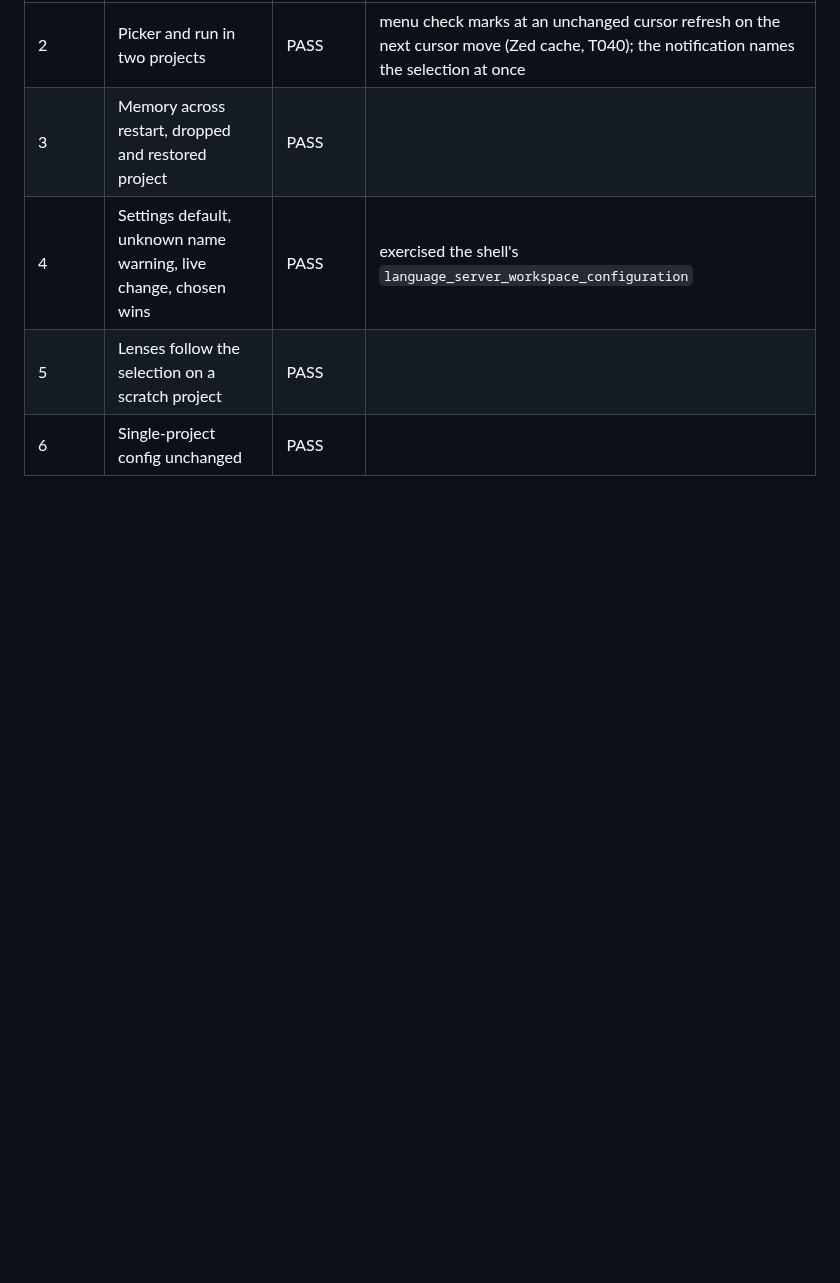
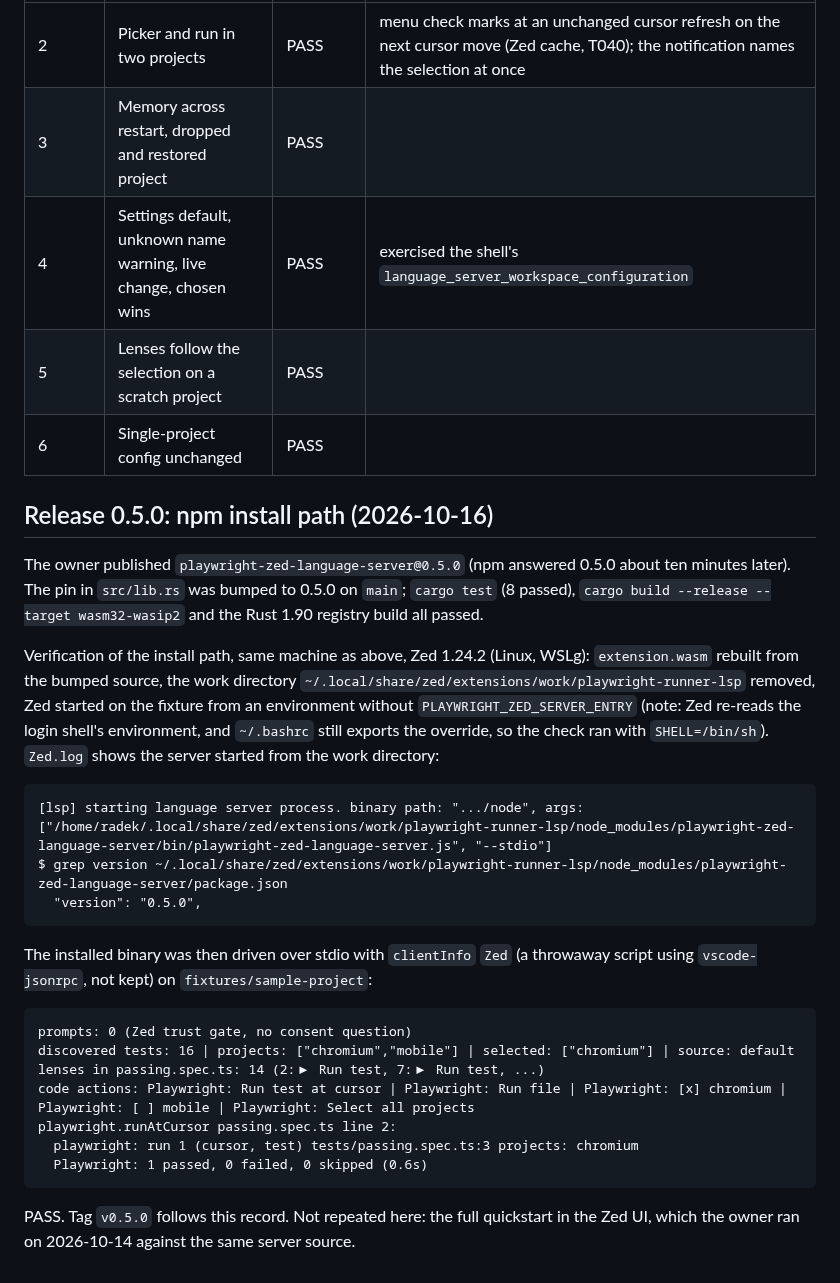
Before and after one commit to radekBednarik/playwright-zed, a Markdown page: specs/005-project-selection/verification.md, the part around the change. Rendered like a GitHub page; blank space fills up the shorter version.

Commit message:
docs: record the 0.5.0 npm install path verification
Zed 1.24.2 installed server 0.5.0 from npm into its work directory; the
installed binary discovered the fixture and ran a test. Memory records the
release and the bashrc override gotcha.

Co-Authored-By: Claude Fable 5.1 <noreply@anthropic.com>

````diff
--- a/specs/005-project-selection/verification.md
+++ b/specs/005-project-selection/verification.md
@@ -114,3 +114,39 @@ prefix in diagnostics). The parity row's `full` status rests on this record.
 | 4 | Settings default, unknown name warning, live change, chosen wins | PASS | exercised the shell's `language_server_workspace_configuration` |
 | 5 | Lenses follow the selection on a scratch project | PASS | |
 | 6 | Single-project config unchanged | PASS | |
+
+## Release 0.5.0: npm install path (2026-10-16)
+
+The owner published `playwright-zed-language-server@0.5.0` (npm answered 0.5.0 about ten
+minutes later). The pin in `src/lib.rs` was bumped to 0.5.0 on `main`; `cargo test` (8 passed),
+`cargo build --release --target wasm32-wasip2` and the Rust 1.90 registry build all passed.
+
+Verification of the install path, same machine as above, Zed 1.24.2 (Linux, WSLg):
+`extension.wasm` rebuilt from the bumped source, the work directory
+`~/.local/share/zed/extensions/work/playwright-runner-lsp` removed, Zed started on the fixture
+from an environment without `PLAYWRIGHT_ZED_SERVER_ENTRY` (note: Zed re-reads the login
+shell's environment, and `~/.bashrc` still exports the override, so the check ran with
+`SHELL=/bin/sh`). `Zed.log` shows the server started from the work directory:
+
+```text
+[lsp] starting language server process. binary path: ".../node", args:
+["/home/radek/.local/share/zed/extensions/work/playwright-runner-lsp/node_modules/playwright-zed-language-server/bin/playwright-zed-language-server.js", "--stdio"]
+$ grep version ~/.local/share/zed/extensions/work/playwright-runner-lsp/node_modules/playwright-zed-language-server/package.json
+  "version": "0.5.0",
+```
+
+The installed binary was then driven over stdio with `clientInfo` `Zed` (a throwaway script
+using `vscode-jsonrpc`, not kept) on `fixtures/sample-project`:
+
+```text
+prompts: 0 (Zed trust gate, no consent question)
+discovered tests: 16 | projects: ["chromium","mobile"] | selected: ["chromium"] | source: default
+lenses in passing.spec.ts: 14 (2:▶ Run test, 7:▶ Run test, ...)
+code actions: Playwright: Run test at cursor | Playwright: Run file | Playwright: [x] chromium | Playwright: [ ] mobile | Playwright: Select all projects
+playwright.runAtCursor passing.spec.ts line 2:
+  playwright: run 1 (cursor, test) tests/passing.spec.ts:3 projects: chromium
+  Playwright: 1 passed, 0 failed, 0 skipped (0.6s)
+```
+
+PASS. Tag `v0.5.0` follows this record. Not repeated here: the full quickstart in the Zed
+UI, which the owner ran on 2026-10-14 against the same server source.
````
Also changed, not shown: .claude/memory/playwright-zed-project.md (+8 -7 lines).
